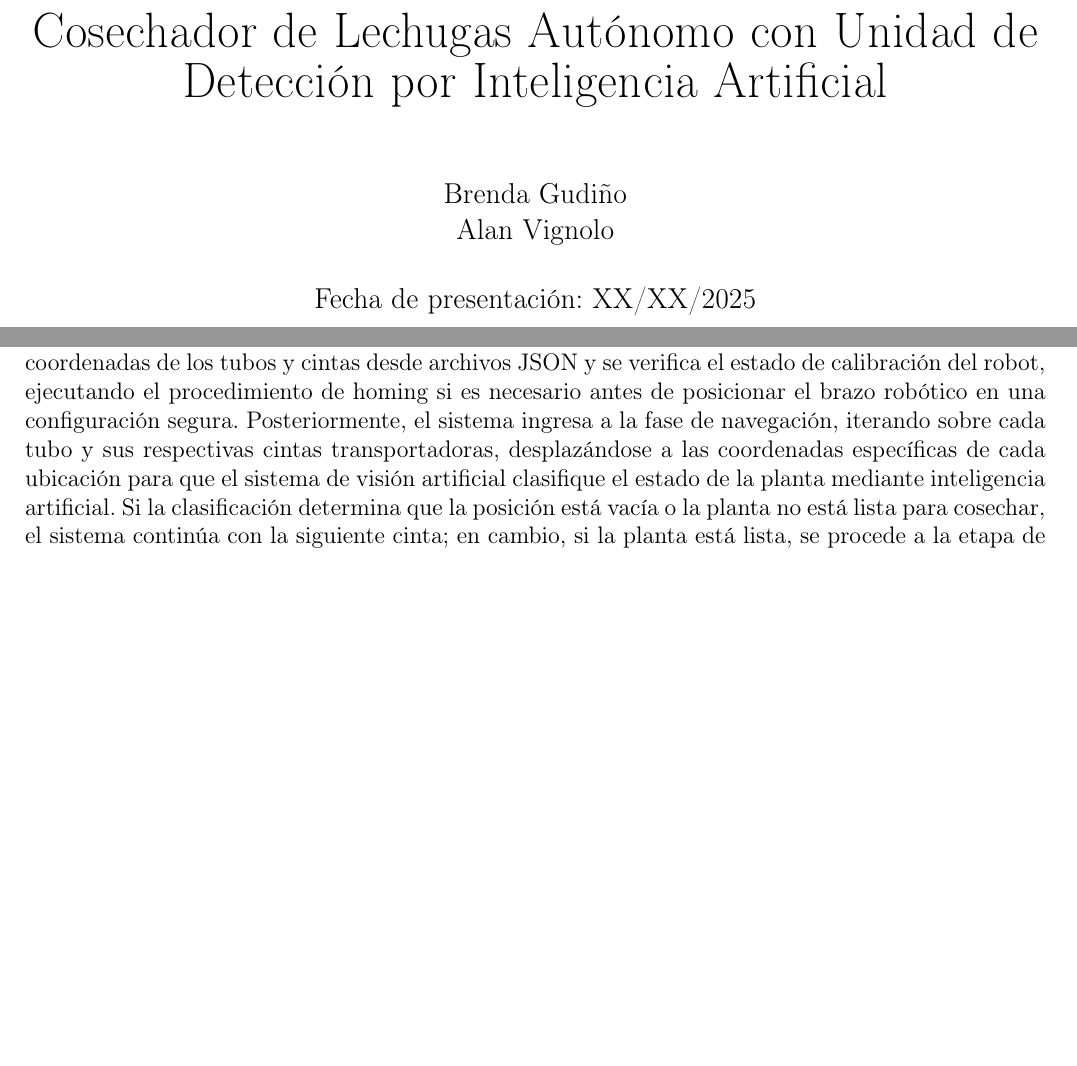
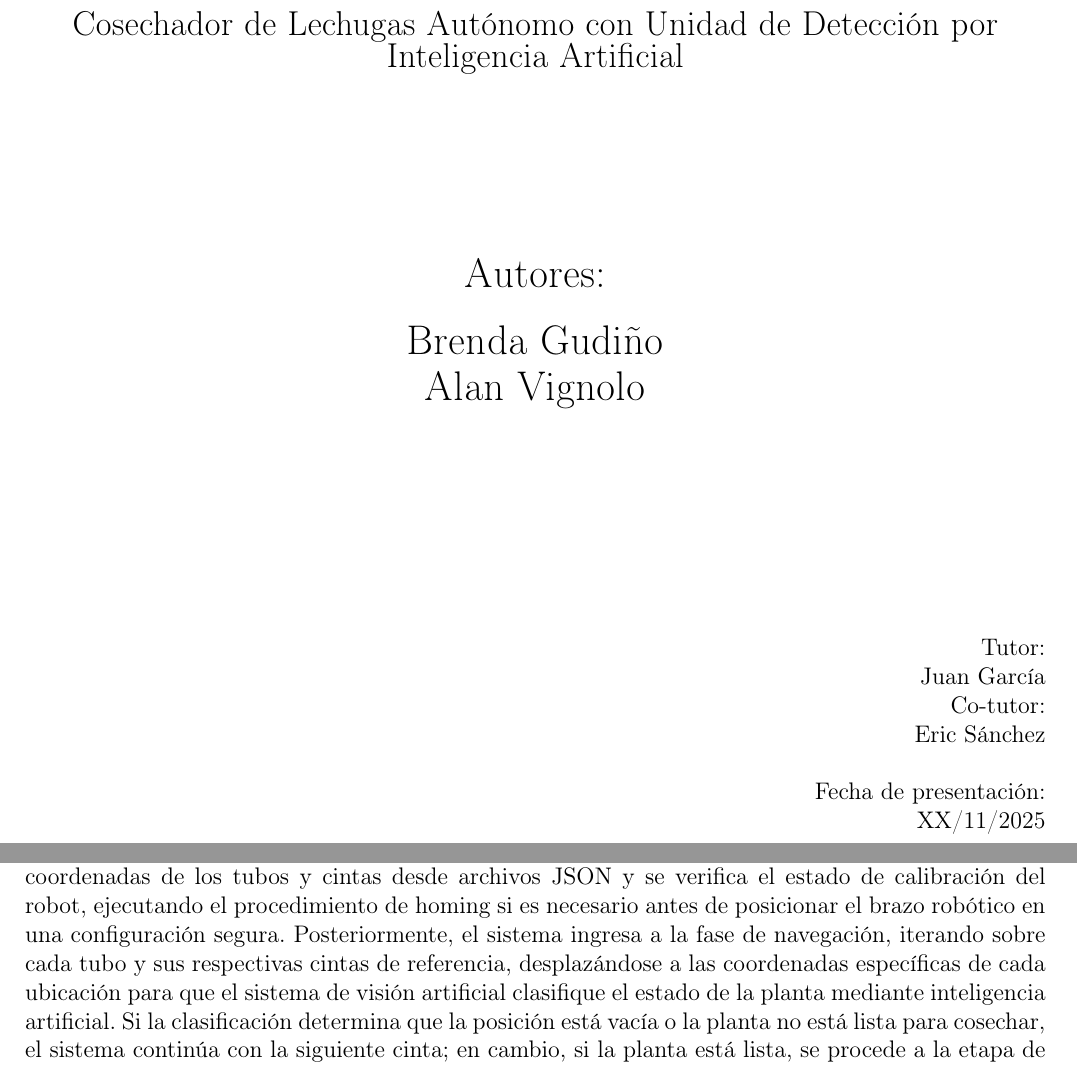
Before and after one commit to AlanVignolo/Cosechador-de-Lechugas-Automatico-con-Unidad-de-Inteligencia-Optica, a LaTeX thesis (Informe/main.tex, which reads Informe/03_Desarrollo/3.4_nivel_supervisor/funcionalidad_procesos.tex): two parts of pages 1 and 66 of 106, joined at a grey line, cut so that both start at the same text, the shorter picture padded with empty space. Compiled offline with pdfLaTeX.

Commit message:
ni idea, boludeces

```diff
--- a/Informe/03_Desarrollo/3.4_nivel_supervisor/funcionalidad_procesos.tex
+++ b/Informe/03_Desarrollo/3.4_nivel_supervisor/funcionalidad_procesos.tex
@@ -131,7 +131,7 @@ Paso & Acción \\
 \caption{\textit{Secuencia del proceso de cosecha interactiva}}
 \label{tab:proceso_cosecha}
 \end{table}
-El proceso de cosecha interactiva comienza con la inicialización del sistema, donde se cargan las coordenadas de los tubos y cintas desde archivos JSON y se verifica el estado de calibración del robot, ejecutando el procedimiento de homing si es necesario antes de posicionar el brazo robótico en una configuración segura. Posteriormente, el sistema ingresa a la fase de navegación, iterando sobre cada tubo y sus respectivas cintas transportadoras, desplazándose a las coordenadas específicas de cada ubicación para que el sistema de visión artificial clasifique el estado de la planta mediante inteligencia artificial. Si la clasificación determina que la posición está vacía o la planta no está lista para cosechar, el sistema continúa con la siguiente cinta; en cambio, si la planta está lista, se procede a la etapa de cosecha, donde se aplica la corrección de posición calculada por IA (tanto horizontal como vertical), se extiende el brazo para recoger la lechuga cerrando el gripper, y se transporta la planta hacia la zona de depósito. Finalmente, en la fase de depósito, el robot se mueve a las coordenadas finales, inclina el brazo para depositar suavemente la lechuga abriendo el gripper, y retorna a su posición de trabajo. Este ciclo se repite para todas las cintas de todos los tubos hasta completar el recorrido, momento en el cual el sistema retorna al origen y finaliza el proceso de cosecha automatizada.
+El proceso de cosecha interactiva comienza con la inicialización del sistema, donde se cargan las coordenadas de los tubos y cintas desde archivos JSON y se verifica el estado de calibración del robot, ejecutando el procedimiento de homing si es necesario antes de posicionar el brazo robótico en una configuración segura. Posteriormente, el sistema ingresa a la fase de navegación, iterando sobre cada tubo y sus respectivas cintas de referencia, desplazándose a las coordenadas específicas de cada ubicación para que el sistema de visión artificial clasifique el estado de la planta mediante inteligencia artificial. Si la clasificación determina que la posición está vacía o la planta no está lista para cosechar, el sistema continúa con la siguiente cinta; en cambio, si la planta está lista, se procede a la etapa de cosecha, donde se aplica la corrección de posición calculada por IA (tanto horizontal como vertical), se extiende el brazo para recoger la lechuga cerrando el gripper, y se transporta la planta hacia la zona de depósito. Finalmente, en la fase de depósito, el robot se mueve a las coordenadas finales, inclina el brazo para depositar suavemente la lechuga abriendo el gripper, y retorna a su posición de trabajo. Este ciclo se repite para todas las cintas de todos los tubos hasta completar el recorrido, momento en el cual el sistema retorna al origen y finaliza el proceso de cosecha automatizada.
 \begin{figure}[H]
     \centering
     \includegraphics[width=0.8\textwidth]{Imagenes/Diagrama_flujo_cosecha.png}
--- a/Informe/main.tex
+++ b/Informe/main.tex
@@ -32,7 +32,7 @@
 \usepackage{verbatim}
 \usepackage{comment}
 \usepackage{subcaption}
-\usepackage{hyperref}
+\usepackage[hidelinks]{hyperref}
 \usepackage{graphicx}
 \DeclareGraphicsExtensions{.pdf,.png,.jpg}
 \pdfminorversion=7
@@ -62,8 +62,8 @@
 \usepackage{fancyhdr}
 \pagestyle{fancy}
 \fancyhead{}
-\fancyhead[L]{UNCuyo - Ing. Mecatrónica \\ Mendoza - Argentina - 2025 \\ \hspace{0.1pt}}
-\fancyhead[C]{317 - Autómatas y Control Discreto \\ \hspace{0.5pt} \\ \textbf{Proyecto Final de Estudios: Robot cosechador automático}}
+\fancyhead[L]{Facultad de ingeniería - UNCuyo \\ Mendoza - Argentina - 2025 \\ \hspace{0.1pt}}
+\fancyhead[C]{\textbf{Proyecto Final de Estudios: Robot cosechador automático}}
 \fancyhead[R]{Brenda Gudiño \\ Alan Vignolo \\ \hspace{0.5pt}}
 
 \fancyfoot{}
@@ -71,7 +71,7 @@
 
 \fancypagestyle{plain}{
 \fancyhead{}
-\fancyhead[L]{UNCuyo - Ing. Mecatrónica \\ Mendoza - Argentina - 2025 \\ \hspace{0.1pt}}
+\fancyhead[L]{Faculta de ingeniería - UNCuyo \\ Mendoza - Argentina - 2025 \\ \hspace{0.1pt}}
 \fancyhead[C]{Proyecto final de estudios \\ \hspace{0.5pt} \\ \textbf{Robot cosechador automático}}
 \fancyhead[R]{Brenda Gudiño \\ Alan Vignolo  \\ \hspace{0.5pt}}
 \fancyfoot{}
@@ -86,8 +87 @@
 
-% Portada
-\title{
-\includegraphics[scale = 0.3]{logo_uncuyo.png} \\ [2cm]
-{\Huge \textbf{Proyecto Final de Estudios} \\ [1cm]
-Cosechador de Lechugas Autónomo con Unidad de Detección por Inteligencia Artificial}}
-\author{Brenda Gudiño \\ Alan Vignolo}
-\date{{Fecha de presentación: XX/XX/2025}}
@@ -96,6 +93,27 @@ Cosechador de Lechugas Autónomo con Unidad de Detección por Inteligencia Artif
+    {\Large Cosechador de Lechugas Autónomo con Unidad de Detección por Inteligencia Artificial}\\[3cm]
+
+    % Autores centrados
+    {\LARGE Autores:\\[0.3cm]
+      \LARGE Brenda Gudiño \\[0.3cm]
+    \LARGE Alan Vignolo}\\[4cm]
+
+    % Tutores abajo a la derecha
+    \begin{flushright}
+        \normalsize Tutor: \\
+        Juan García \\
+        Co-tutor: \\
+        Eric Sánchez \\[0.5cm]
+        {Fecha de presentación:\\
+        XX/11/2025}
+    \end{flushright}
+\end{titlepage}
+
+%\end{document}
+
+%\begin{document}
 \setkeys{Gin}{draft=false}
 
-\maketitle
+%\maketitle
 \setcounter{tocdepth}{1}  % Mostrar solo capítulos y secciones (no subsecciones)
 \tableofcontents
 \newpage
```
Also changed, not shown: Informe/main.tex (6 more changed lines).
